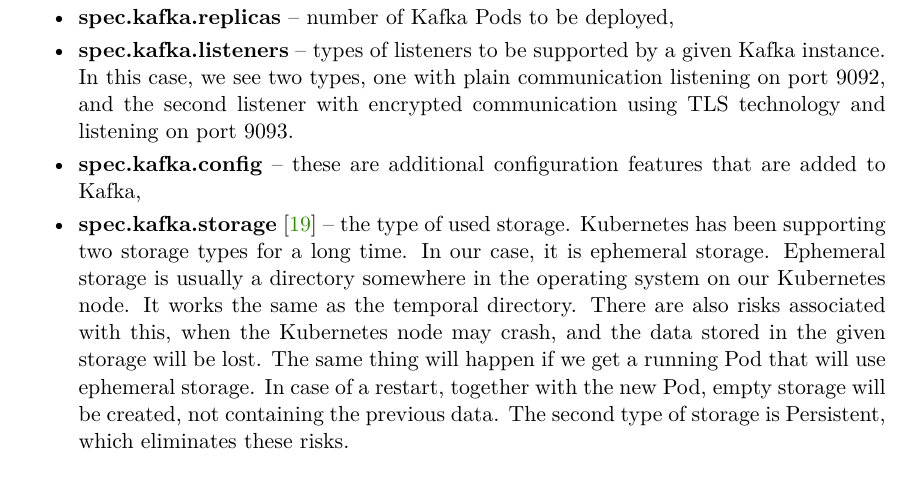
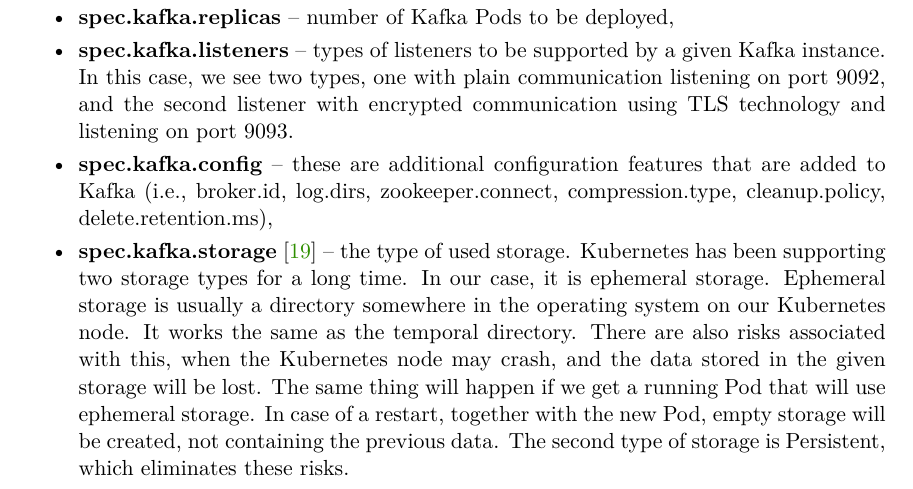
Before and after one commit to see-quick/DIP, a LaTeX thesis (projekt.tex, which reads chapters/02c-strimzi.tex): part of page 23 of 63, cut so that both start at the same text. Compiled offline with pdfLaTeX.

Commit message:
priklad bych tu dal
Signed-off-by: morsak <xorsak02@stud.fit.vutbr.cz>

```diff
--- a/chapters/02c-strimzi.tex
+++ b/chapters/02c-strimzi.tex
@@ -41,7 +41,7 @@
   \item \textbf{spec.kafka.version} \---\ version of Kafka to be used,
   \item \textbf{spec.kafka.replicas} \---\ number of Kafka Pods to be deployed,
   \item \textbf{spec.kafka.listeners} \---\ types of listeners to be supported by a given Kafka instance. In this case, we see two types, one with plain communication listening on port 9092, and the second listener with encrypted communication using TLS technology and listening on port 9093.
-  \item  \textbf{spec.kafka.config} \---\ these are additional configuration features that are added to Kafka,
+  \item  \textbf{spec.kafka.config} \---\ these are additional configuration features that are added to Kafka (i.e., broker.id, log.dirs, zookeeper.connect, compression.type, cleanup.policy, delete.retention.ms),
   \item  \textbf{spec.kafka.storage} \cite{strimziStorageBlogPost} \---\ the type of used storage. Kubernetes has been supporting two storage types for a long time. In our case, it is ephemeral storage. Ephemeral storage is usually a directory somewhere in the operating system on our Kubernetes node. It works the same as the temporal directory. There are also risks associated with this, when the Kubernetes node may crash, and the data stored in the given storage will be lost. The same thing will happen if we get a running Pod that will use ephemeral storage. In case of a restart, together with the new Pod, empty storage will be created, not containing the previous data. The second type of storage is Persistent, which eliminates these risks.
   \item \textbf{spec.zookeeper.replicas} \---\ number of Zookeeper Pods to be deployed,
   \item \textbf{spec.entityOperator} \---\ configuration for Entity Operator.
```
